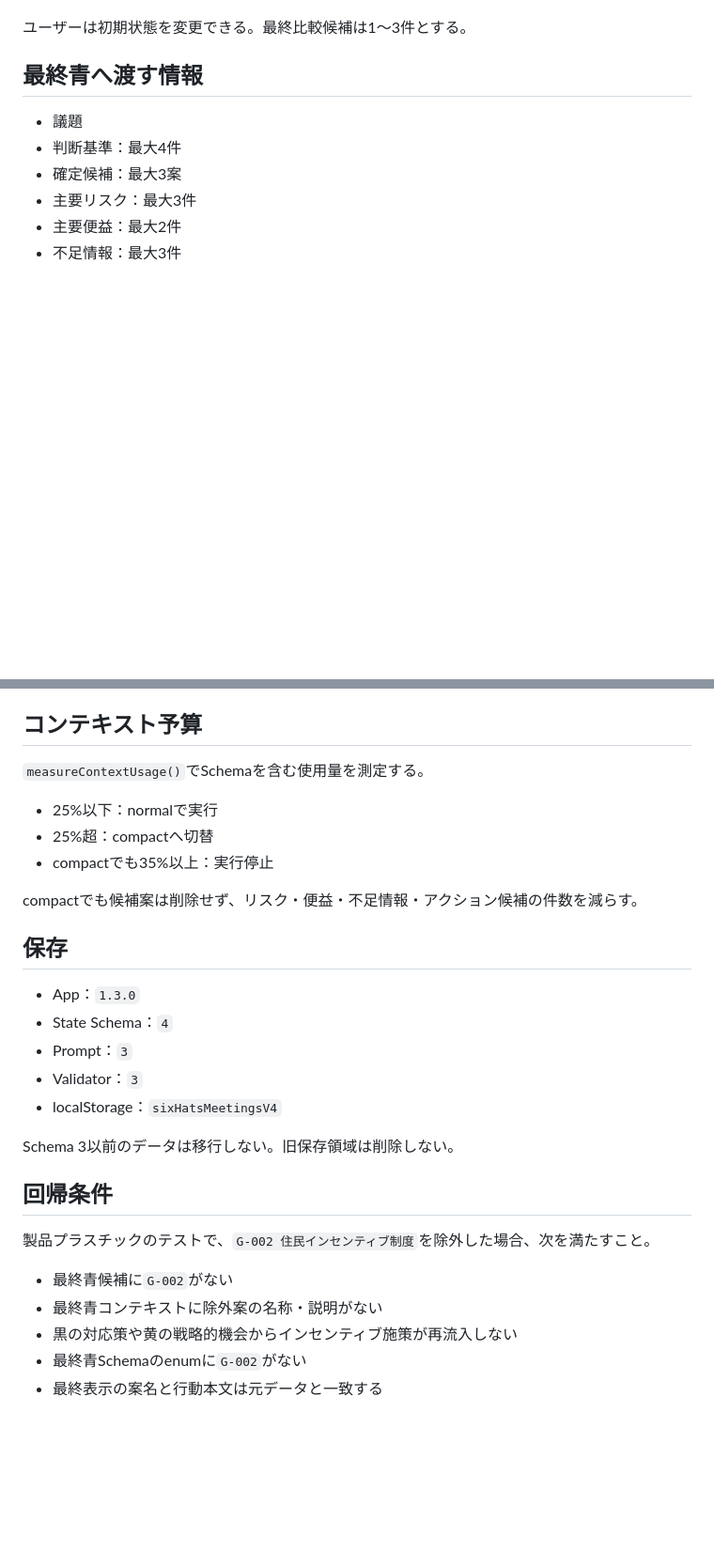
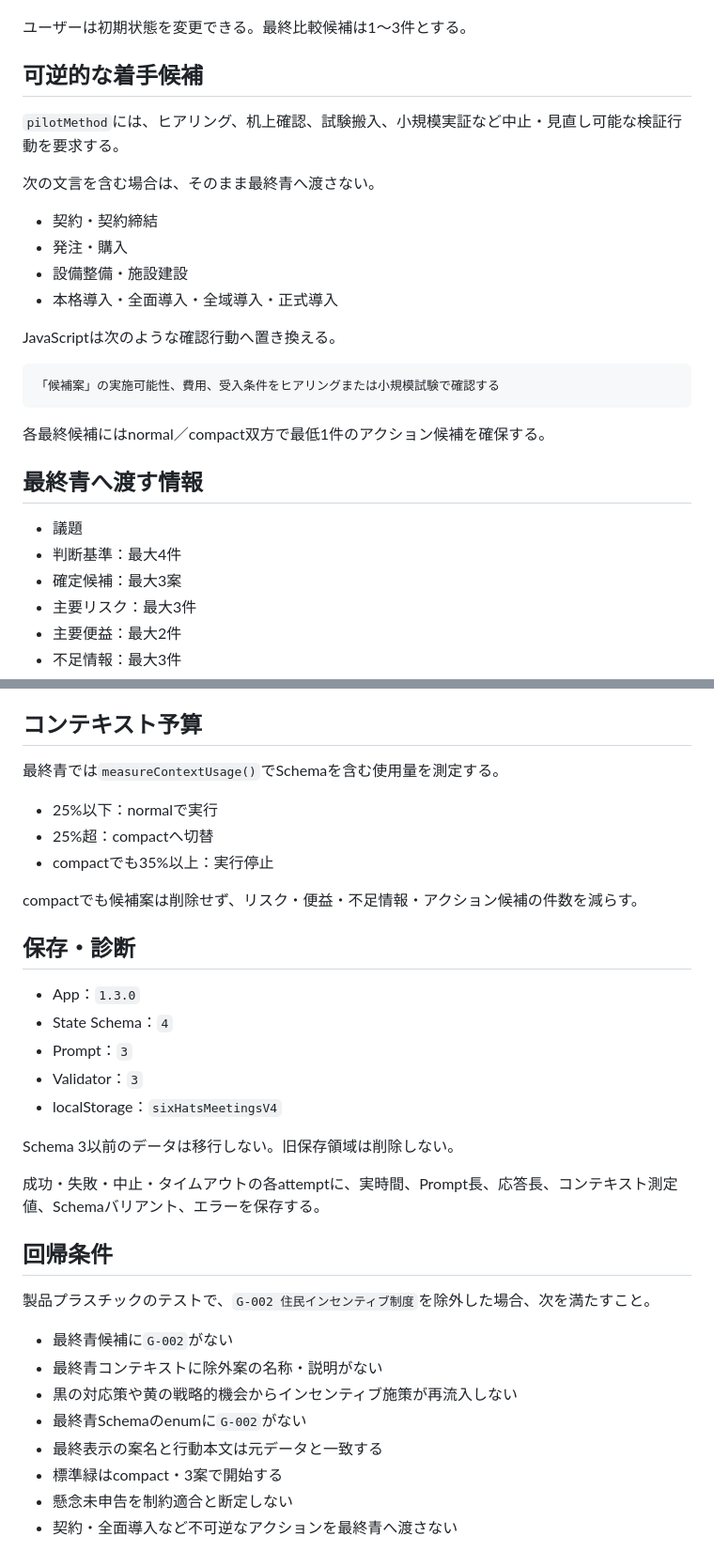
Before and after one commit to rhodanus2179/six-hats-local, a Markdown page: docs/schema4-lite-design.md, 2 parts joined by grey strips. Shown at 94% size. Drawn GitHub-style; blank space fills up the shorter version.

````diff
--- a/docs/schema4-lite-design.md
+++ b/docs/schema4-lite-design.md
@@ -33,5 +73,24 @@ Gemini Nanoへ複雑な出典追跡や自由な最終文書生成を求めず、
 
 ユーザーは初期状態を変更できる。最終比較候補は1～3件とする。
+
+## 可逆的な着手候補
+
+`pilotMethod`には、ヒアリング、机上確認、試験搬入、小規模実証など中止・見直し可能な検証行動を要求する。
+
+次の文言を含む場合は、そのまま最終青へ渡さない。
+
+- 契約・契約締結
+- 発注・購入
+- 設備整備・施設建設
+- 本格導入・全面導入・全域導入・正式導入
+
+JavaScriptは次のような確認行動へ置き換える。
+
+```text
+「候補案」の実施可能性、費用、受入条件をヒアリングまたは小規模試験で確認する
+```
+
+各最終候補にはnormal／compact双方で最低1件のアクション候補を確保する。
 
 ## 最終青へ渡す情報
 
@@ -81,7 +140,7 @@ Gemini Nanoへ複雑な出典追跡や自由な最終文書生成を求めず、
 
 ## コンテキスト予算
 
-`measureContextUsage()`でSchemaを含む使用量を測定する。
+最終青では`measureContextUsage()`でSchemaを含む使用量を測定する。
 
 - 25%以下：normalで実行
 - 25%超：compactへ切替
@@ -89,7 +148,7 @@ Gemini Nanoへ複雑な出典追跡や自由な最終文書生成を求めず、
 
 compactでも候補案は削除せず、リスク・便益・不足情報・アクション候補の件数を減らす。
 
-## 保存
+## 保存・診断
 
 - App：`1.3.0`
 - State Schema：`4`
@@ -98,6 +157,8 @@ compactでも候補案は削除せず、リスク・便益・不足情報・ア
 - localStorage：`sixHatsMeetingsV4`
 
 Schema 3以前のデータは移行しない。旧保存領域は削除しない。
+
+成功・失敗・中止・タイムアウトの各attemptに、実時間、Prompt長、応答長、コンテキスト測定値、Schemaバリアント、エラーを保存する。
 
 ## 回帰条件
 
@@ -108,3 +169,6 @@ Schema 3以前のデータは移行しない。旧保存領域は削除しない
 - 黒の対応策や黄の戦略的機会からインセンティブ施策が再流入しない
 - 最終青Schemaのenumに`G-002`がない
 - 最終表示の案名と行動本文は元データと一致する
+- 標準緑はcompact・3案で開始する
+- 懸念未申告を制約適合と断定しない
+- 契約・全面導入など不可逆なアクションを最終青へ渡さない
````
Also changed, not shown: other parts of docs/schema4-lite-design.md (+43 -3 lines).
